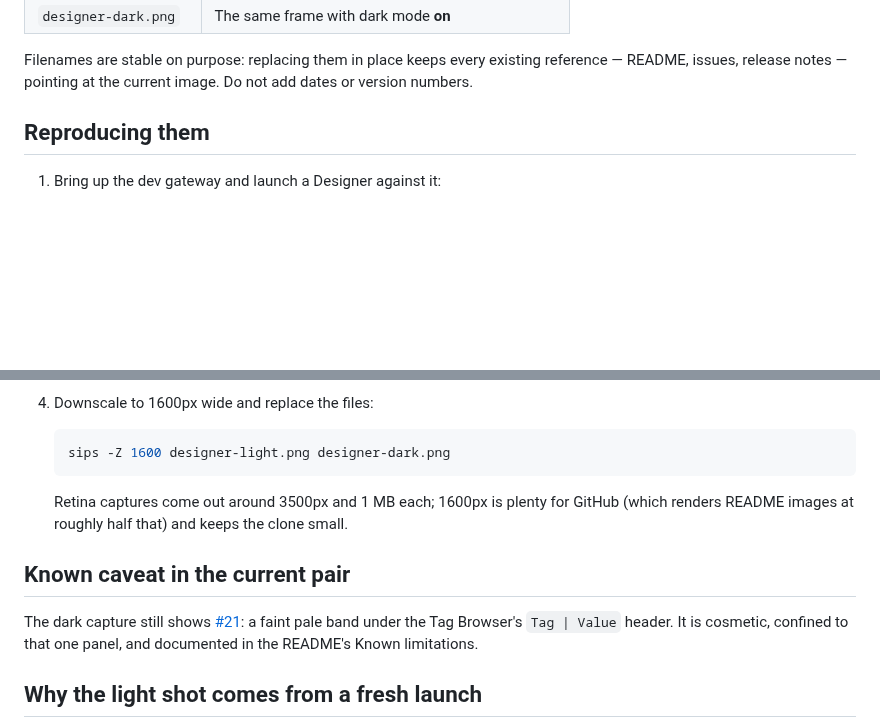
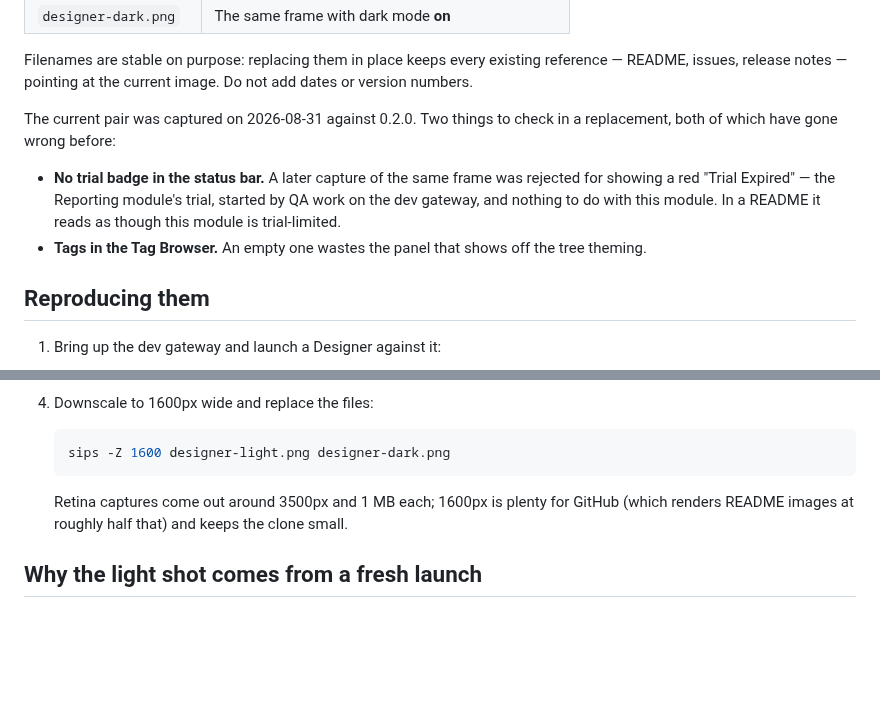
Before and after one commit to Mustry-Solutions/ignition-designer-dark-mode-module, a Markdown page: docs/images/README.md, 2 parts joined by grey strips. GitHub-like rendering; blank space fills up the shorter version.

```diff
--- a/docs/images/README.md
+++ b/docs/images/README.md
@@ -12,6 +12,16 @@ the old one, otherwise a before/after comparison is meaningless.
 Filenames are stable on purpose: replacing them in place keeps every existing
 reference — README, issues, release notes — pointing at the current image. Do
 not add dates or version numbers.
+
+The current pair was captured on 2026-08-31 against 0.2.0. Two things to check
+in a replacement, both of which have gone wrong before:
+
+- **No trial badge in the status bar.** A later capture of the same frame was
+  rejected for showing a red "Trial Expired" — the Reporting module's trial,
+  started by QA work on the dev gateway, and nothing to do with this module. In
+  a README it reads as though this module is trial-limited.
+- **Tags in the Tag Browser.** An empty one wastes the panel that shows off the
+  tree theming.
 
 ## Reproducing them
 
@@ -48,12 +58,6 @@ not add dates or version numbers.
    GitHub (which renders README images at roughly half that) and keeps the
    clone small.
 
-## Known caveat in the current pair
-
-The dark capture still shows [#21](https://github.com/Mustry-Solutions/ignition-designer-dark-mode-module/issues/21):
-a faint pale band under the Tag Browser's `Tag | Value` header. It is cosmetic,
-confined to that one panel, and documented in the README's Known limitations.
-
 ## Why the light shot comes from a fresh launch
 
 Capture the light image from a Designer that has **never been toggled**, not by
```
Also changed, not shown: README.md (+28 -8 lines), docs/images/designer-dark.png, docs/images/designer-light.png.
